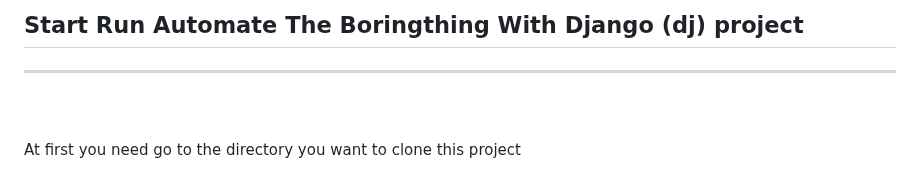
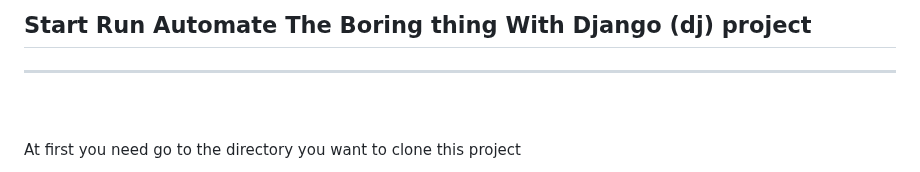
Before and after one commit to AmirHBana/Automate_The_Boring_Thing_With_Django-python-web-framework, a Markdown page: README.md, the part around the change. Rendered like a GitHub page.

```diff
--- a/README.md
+++ b/README.md
@@ -1,4 +1,4 @@
-<h2><strong> Start Run Automate The Boringthing With Django (dj) project </strong></h2>
+<h2><strong> Start Run Automate The Boring thing With Django (dj) project </strong></h2>
 
 <hr>
 <br><br>
```
